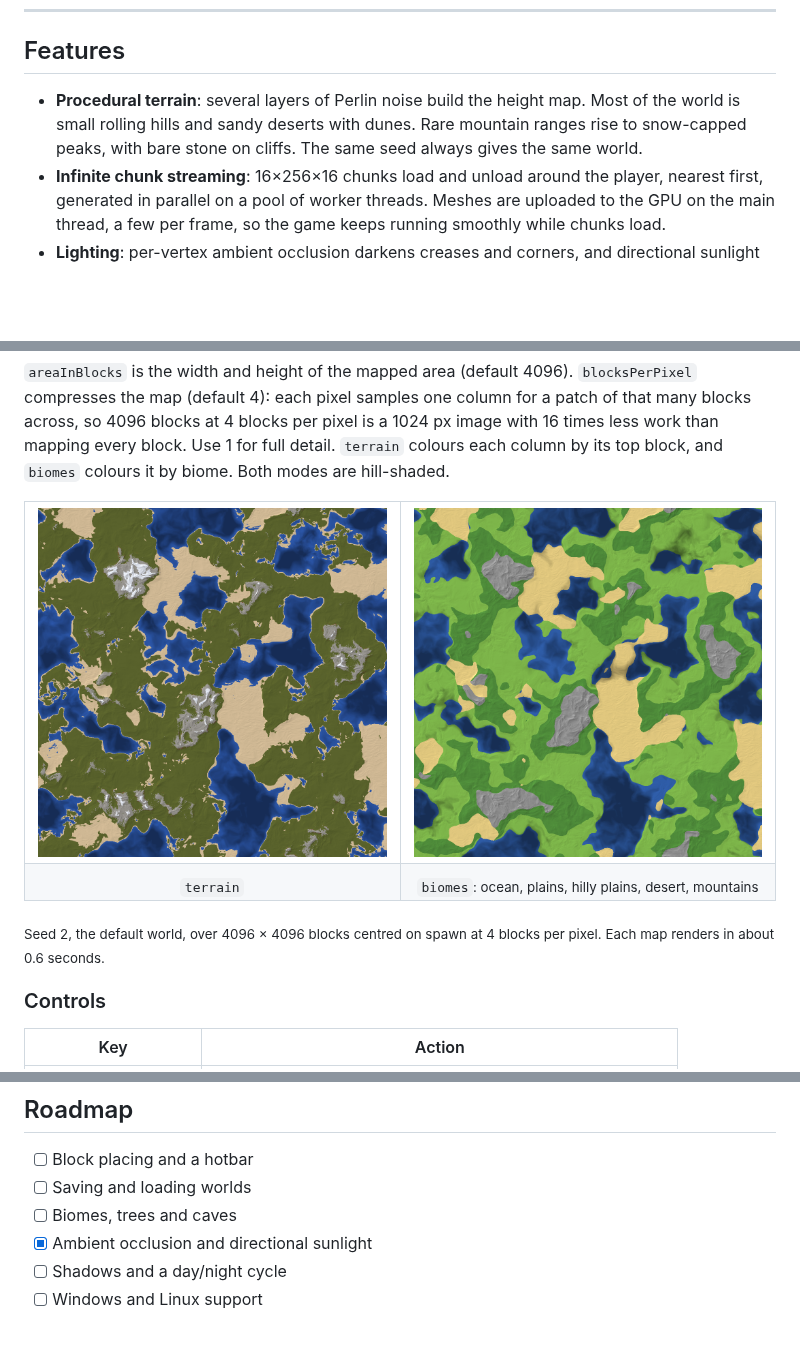
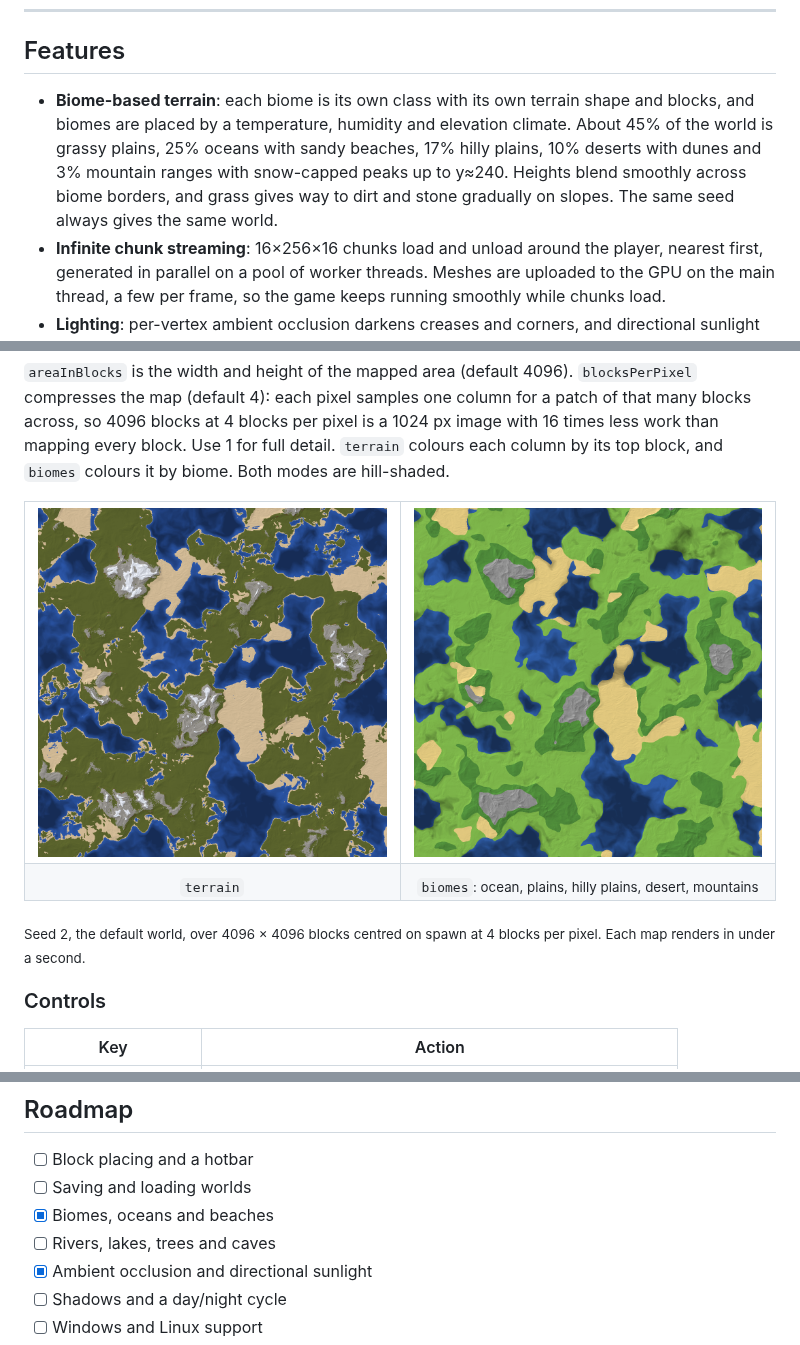
Before and after one commit to Michalkassa/VoxelEngine, a Markdown page: README.md, 3 parts joined by grey strips. Rendered like a GitHub page; pictures changed too: docs/maps/seed-2-biomes.png, docs/maps/seed-2-terrain.png; blank space fills up the shorter version.

Commit message:
Rebalance biome sizes, raise mountains and refresh README maps

```diff
--- a/README.md
+++ b/README.md
@@ -11,7 +11,7 @@ I built it to learn graphics programming and Java, and eventually to write my ow
 
 ## Features
 
-- **Procedural terrain**: several layers of Perlin noise build the height map. Most of the world is small rolling hills and sandy deserts with dunes. Rare mountain ranges rise to snow-capped peaks, with bare stone on cliffs. The same seed always gives the same world.
+- **Biome-based terrain**: each biome is its own class with its own terrain shape and blocks, and biomes are placed by a temperature, humidity and elevation climate. About 45% of the world is grassy plains, 25% oceans with sandy beaches, 17% hilly plains, 10% deserts with dunes and 3% mountain ranges with snow-capped peaks up to y≈240. Heights blend smoothly across biome borders, and grass gives way to dirt and stone gradually on slopes. The same seed always gives the same world.
 - **Infinite chunk streaming**: 16×256×16 chunks load and unload around the player, nearest first, generated in parallel on a pool of worker threads. Meshes are uploaded to the GPU on the main thread, a few per frame, so the game keeps running smoothly while chunks load.
 - **Lighting**: per-vertex ambient occlusion darkens creases and corners, and directional sunlight shades each face by how directly it faces the sun. Both work on near and distant terrain.
 - **Distance fog**: terrain fades into the sky colour towards the edge of the render distance, so the world has no visible edge.
@@ -228,7 +228,7 @@ Renders a top-down map of a seed straight from the terrain generator, without op
     <td align="center"><sub><code>biomes</code>: ocean, plains, hilly plains, desert, mountains</sub></td>
   </tr>
 </table>
-<sub>Seed 2, the default world, over 4096 × 4096 blocks centred on spawn at 4 blocks per pixel. Each map renders in about 0.6 seconds.</sub>
+<sub>Seed 2, the default world, over 4096 × 4096 blocks centred on spawn at 4 blocks per pixel. Each map renders in under a second.</sub>
 
 ### Controls
 
@@ -254,7 +254,8 @@ Renders a top-down map of a seed straight from the terrain generator, without op
 
 - [ ] Block placing and a hotbar
 - [ ] Saving and loading worlds
-- [ ] Biomes, trees and caves
+- [x] Biomes, oceans and beaches
+- [ ] Rivers, lakes, trees and caves
 - [x] Ambient occlusion and directional sunlight
 - [ ] Shadows and a day/night cycle
 - [ ] Windows and Linux support
```
Also changed, not shown: 5 other files.
